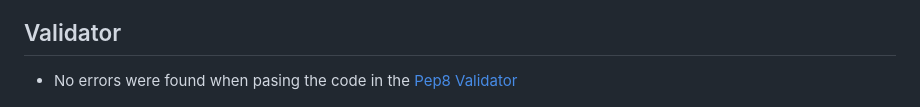
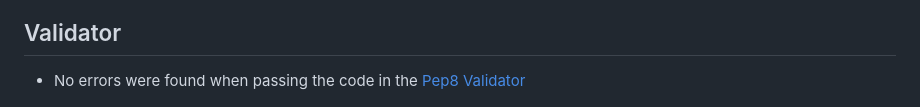
Before and after one commit to ruimarnjr/pp3-battle-at-sea, a Markdown page: README.md, the part around the change. GitHub-like rendering.

Commit message:
read.me: Fix typo error

```diff
--- a/README.md
+++ b/README.md
@@ -102,7 +102,7 @@ __Play Again__
 
 ## Validator
 
-- No errors were found when pasing the code in the [Pep8 Validator](https://pep8ci.herokuapp.com/)
+- No errors were found when passing the code in the [Pep8 Validator](https://pep8ci.herokuapp.com/)
 
 <img src="docs/images/pep8.png">
 
```
